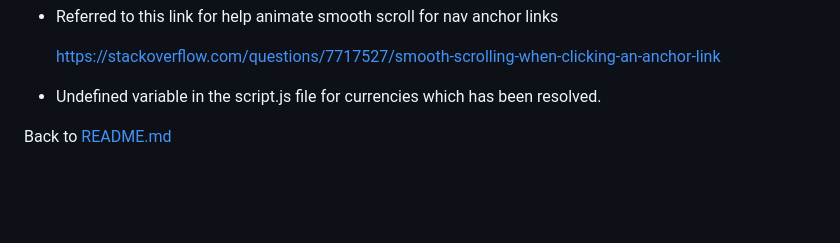
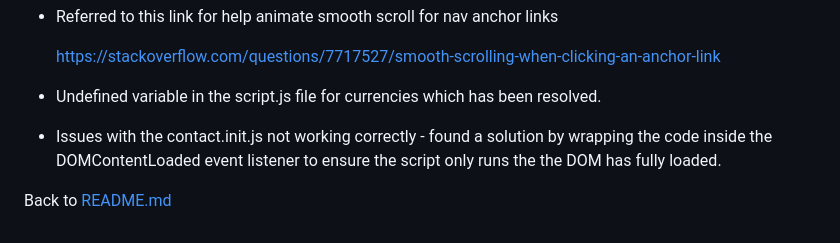
Before and after one commit to VCHOPRA86/Exchangio-Exchange, a Markdown page: TESTING.MD, the part around the change printed below. Drawn GitHub-style; blank space fills up the shorter version.

```diff
--- a/TESTING.MD
+++ b/TESTING.MD
@@ -111,5 +117,8 @@ The feedback on the website and documentation was positive overall.  Feedback in
 
 - Undefined variable in the script.js file for currencies which has been resolved.
 
+- Issues with the contact.init.js not working correctly - found a solution by wrapping the code inside
+  the  DOMContentLoaded event listener to ensure the script only runs the the DOM has fully loaded.
+
 
 Back to [README.md](/README.md#testing)
```
Also changed, not shown: other parts of TESTING.MD (+6 -0 lines).
